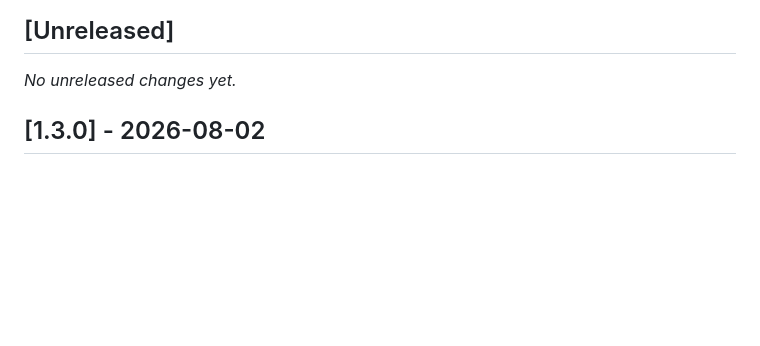
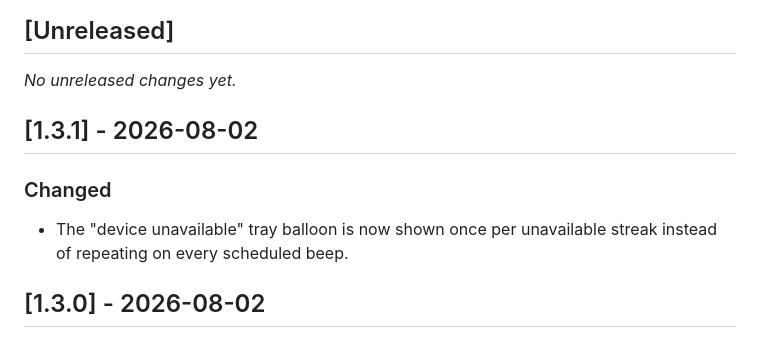
Before and after one commit to dosoft/SilentBeep, a Markdown page: CHANGELOG.md, the part around the change. Drawn GitHub-style; blank space fills up the shorter version.

```diff
--- a/CHANGELOG.md
+++ b/CHANGELOG.md
@@ -7,6 +7,10 @@ and this project adheres to [Semantic Versioning](https://semver.org/).
 ## [Unreleased]
 
 _No unreleased changes yet._
+
+## [1.3.1] - 2026-08-02
+### Changed
+- The "device unavailable" tray balloon is now shown once per unavailable streak instead of repeating on every scheduled beep.
 
 ## [1.3.0] - 2026-08-02
 ### Changed
```
